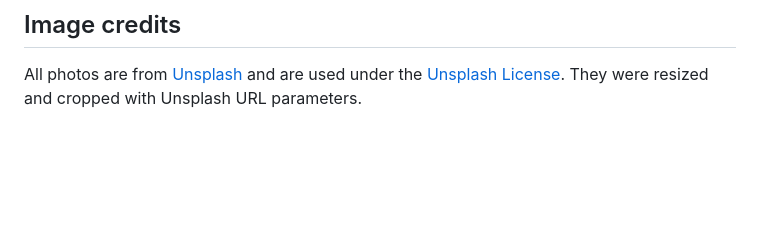
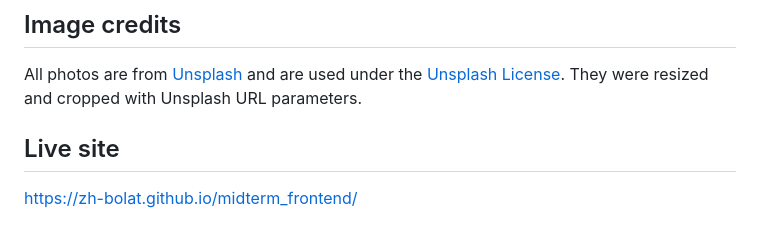
Before and after one commit to zh-bolat/midterm_frontend, a Markdown page: README.md, the part around the change. Drawn GitHub-style; blank space fills up the shorter version.

Commit message:
Add live site link to README

```diff
--- a/README.md
+++ b/README.md
@@ -115,3 +115,7 @@ midterm_frontend/
 All photos are from [Unsplash](https://unsplash.com/) and are used under the
 [Unsplash License](https://unsplash.com/license). They were resized and cropped
 with Unsplash URL parameters.
+
+## Live site
+
+[https://zh-bolat.github.io/midterm_frontend/](https://zh-bolat.github.io/midterm_frontend/)
```
